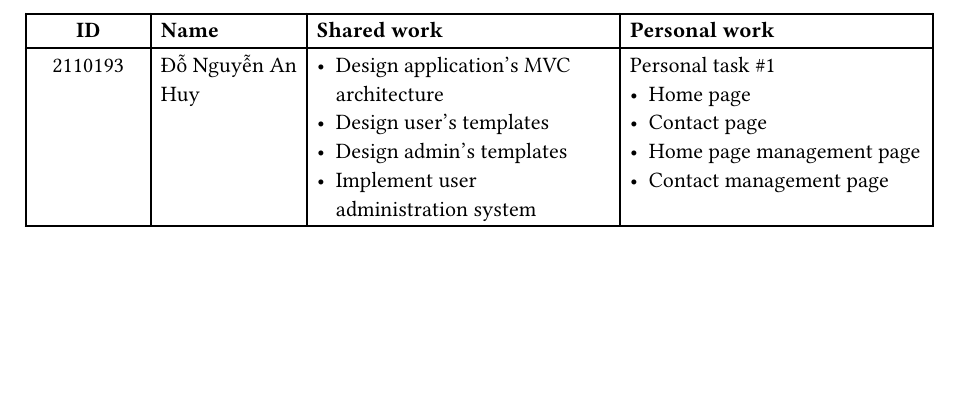
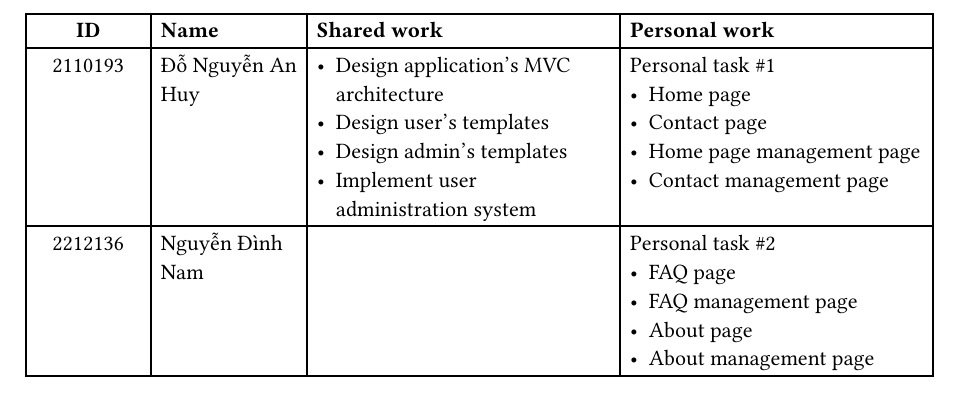
Before and after one commit to qmi03/hiPHoP, a Typst document (report/auxiliaries/work_division.typ): part of the page, cut so that both start at the same text, the shorter picture padded with empty space. Compiled offline with Typst 0.15.

Commit message:
feat: add member

```diff
--- a/report/auxiliaries/work_division.typ
+++ b/report/auxiliaries/work_division.typ
@@ -18,4 +18,14 @@
     - Home page management page
     - Contact management page
   ],
+  [2212136], [Nguyễn Đình Nam],
+  [
+  ],
+  [
+    Personal task \#2
+    - FAQ page
+    - FAQ management page
+    - About page
+    - About management page
+  ]
 )
```
Also changed, not shown: report/templates.toml (+3 -0 lines), report/target/main.pdf.
